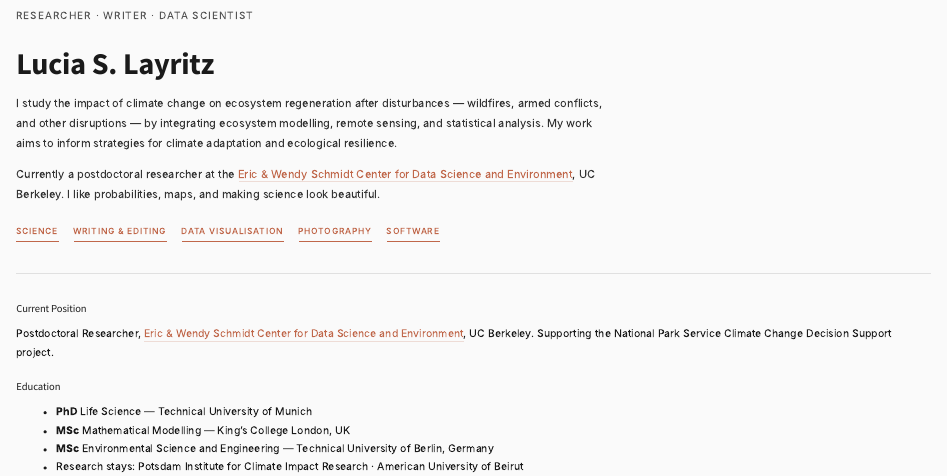
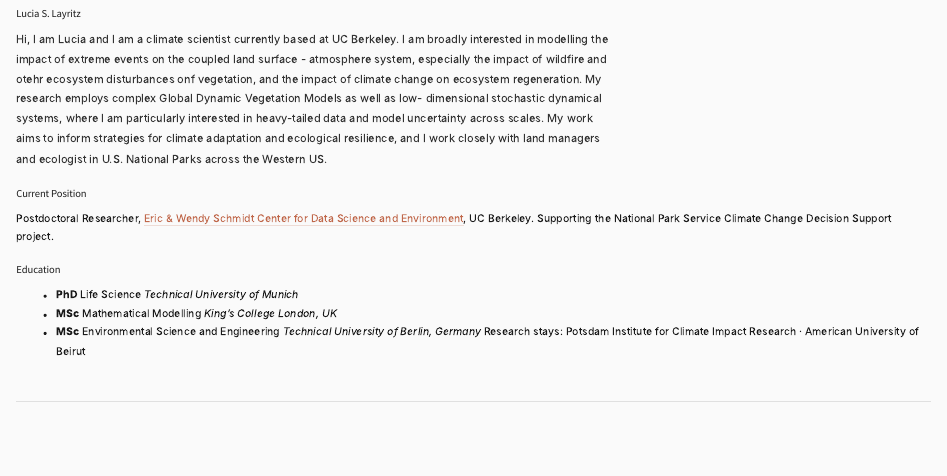
Before and after one commit to lucialayr/lucialayr.github.io, a Quarto document (index.qmd): the page in a window 1100 px wide, from its top. Rendered offline with R 4.5, knitr and Pandoc in place of Quarto, with nearby package versions.

Commit message:
Redid text

````diff
--- a/index.qmd
+++ b/index.qmd
@@ -5,27 +5,17 @@ pagetitle: "Lucia S. Layritz"
 
 ```{=html}
 <div class="hero">
-  <p class="tagline">Researcher · Writer · Data Scientist</p>
-  <h1>Lucia S. Layritz</h1>
+  <h3>Lucia S. Layritz</h3>
   <p class="bio">
-    I study the impact of climate change on ecosystem regeneration after disturbances —
-    wildfires, armed conflicts, and other disruptions — by integrating ecosystem modelling,
-    remote sensing, and statistical analysis. My work aims to inform strategies for
-    climate adaptation and ecological resilience.
-  </p>
-  <p class="bio" style="margin-top:0.8rem;">
-    Currently a postdoctoral researcher at the
-    <a href="https://dse.berkeley.edu/people/lucia-layritz" target="_blank">Eric &amp; Wendy Schmidt Center for Data Science and Environment</a>,
-    UC Berkeley. I like probabilities, maps, and making science look beautiful.
-  </p>
-  <div class="hero-links">
-    <a href="science.html">Science</a>
-    <a href="writing.html">Writing &amp; Editing</a>
-    <a href="dataviz.html">Data Visualisation</a>
-    <a href="photography.html">Photography</a>
-    <a href="software.html">Software</a>
-  </div>
-</div>
+
+Hi, I am Lucia and I am a climate scientist currently based at UC Berkeley.
+
+I am broadly interested in modelling the impact of extreme events on the coupled land surface - atmosphere system, especially the impact of wildfire and otehr ecosystem disturbances onf vegetation, and the impact of climate change on ecosystem regeneration.
+
+My research employs complex Global Dynamic Vegetation Models as well as low- dimensional stochastic dynamical systems, where I am particularly interested in heavy-tailed data and model uncertainty across scales.
+
+My work aims to inform strategies for climate adaptation and ecological resilience, and I work closely with land managers and ecologist in U.S. National Parks across the Western US.
+
 
 ```
 
@@ -36,7 +26,7 @@ Supporting the National Park Service Climate Change Decision Support project.
 
 ### Education
 
-- **PhD** Life Science — Technical University of Munich
-- **MSc** Mathematical Modelling — King's College London, UK
-- **MSc** Environmental Science and Engineering — Technical University of Berlin, Germany
-- Research stays: Potsdam Institute for Climate Impact Research · American University of Beirut
+- **PhD** Life Science *Technical University of Munich*
+- **MSc** Mathematical Modelling *King's College London, UK*
+- **MSc** Environmental Science and Engineering *Technical University of Berlin, Germany*
+Research stays: Potsdam Institute for Climate Impact Research · American University of Beirut
````
Also changed, not shown: writing.qmd (+1 -1 lines), .quarto/idx/index.qmd.json, .quarto/idx/writing.qmd.json, 5 other files.
